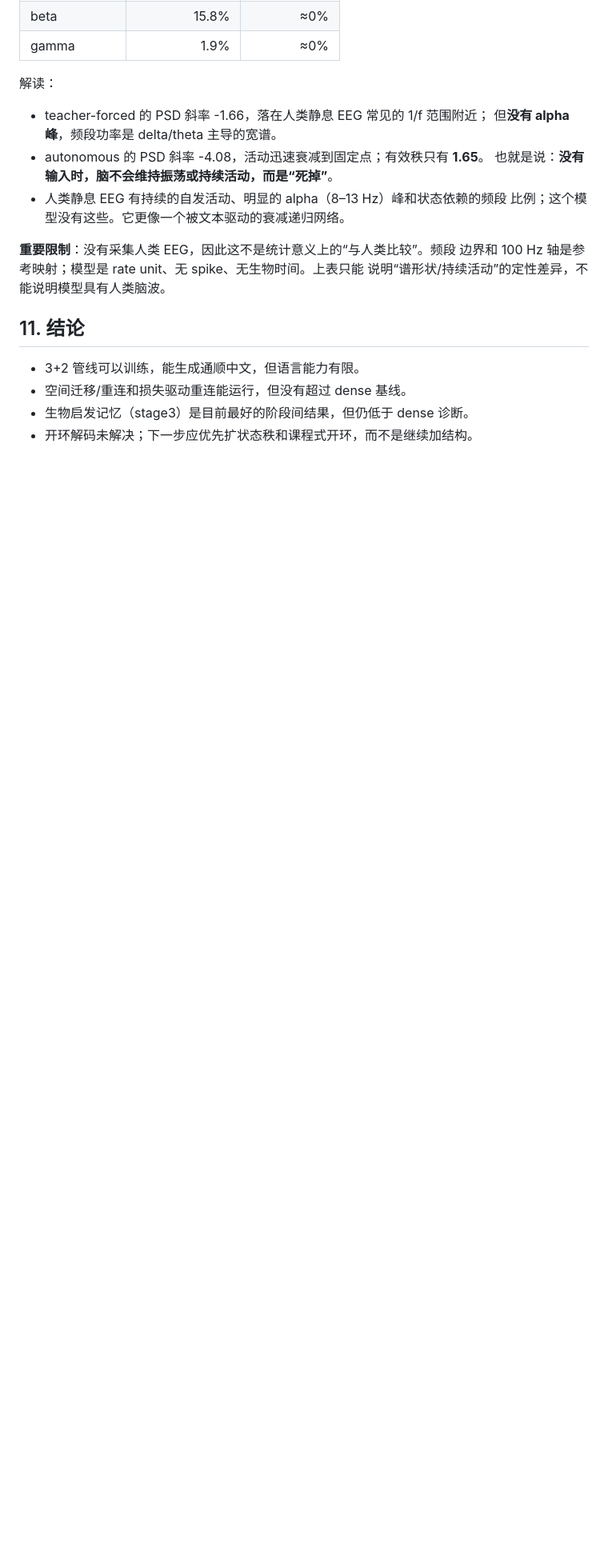
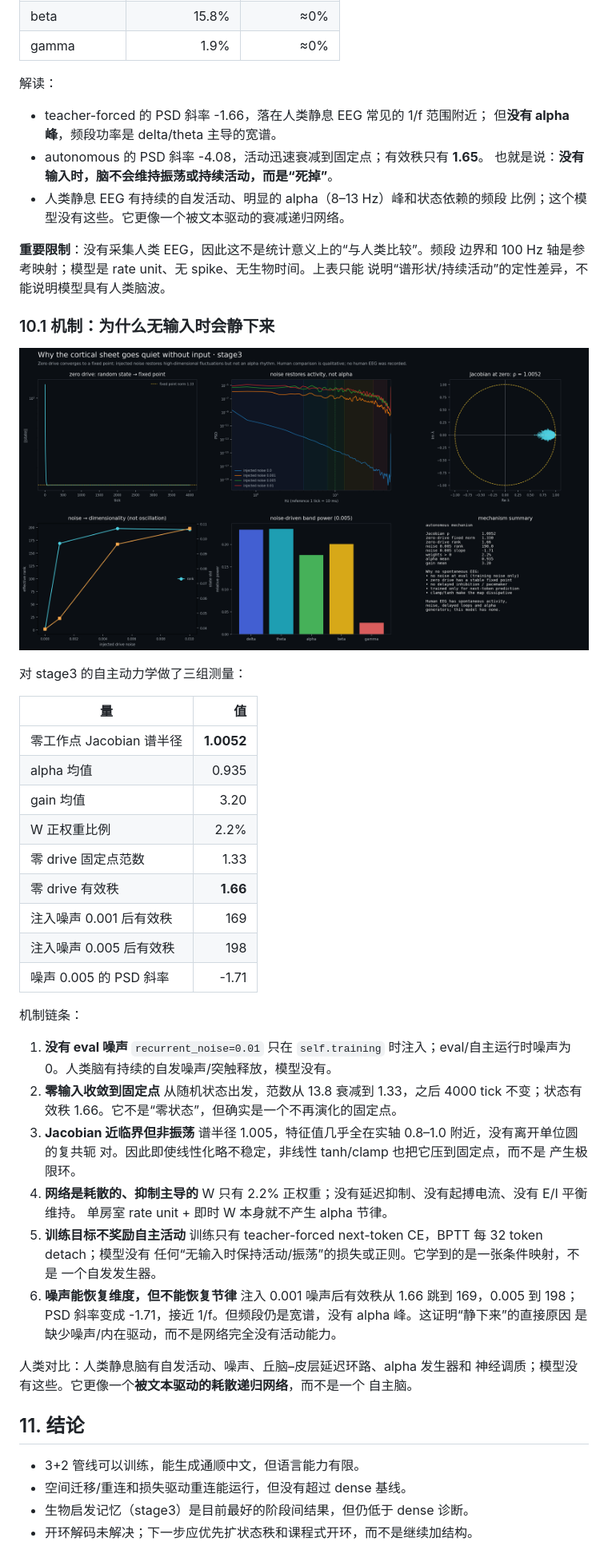
Before and after one commit to zxcAsD01-d/Neurosim-GPU, a Markdown page: llm/REPORT.md, the part around the change. Shown at 80% size. Drawn GitHub-style; pictures changed too: llm/results/cortex/autonomous_mechanism.png (added); blank space fills up the shorter version.

```diff
--- a/llm/REPORT.md
+++ b/llm/REPORT.md
@@ -291,6 +291,52 @@ $env:PYTHONPATH="src"
 边界和 100 Hz 轴是参考映射；模型是 rate unit、无 spike、无生物时间。上表只能
 说明“谱形状/持续活动”的定性差异，不能说明模型具有人类脑波。
 
+### 10.1 机制：为什么无输入时会静下来
+
+![无输入时的固定点与噪声响应](results/cortex/autonomous_mechanism.png)
+
+对 stage3 的自主动力学做了三组测量：
+
+| 量 | 值 |
+|---|---:|
+| 零工作点 Jacobian 谱半径 | **1.0052** |
+| alpha 均值 | 0.935 |
+| gain 均值 | 3.20 |
+| W 正权重比例 | 2.2% |
+| 零 drive 固定点范数 | 1.33 |
+| 零 drive 有效秩 | **1.66** |
+| 注入噪声 0.001 后有效秩 | 169 |
+| 注入噪声 0.005 后有效秩 | 198 |
+| 噪声 0.005 的 PSD 斜率 | -1.71 |
+
+机制链条：
+
+1. **没有 eval 噪声**
+   `recurrent_noise=0.01` 只在 `self.training` 时注入；eval/自主运行时噪声为
+   0。人类脑有持续的自发噪声/突触释放，模型没有。
+2. **零输入收敛到固定点**
+   从随机状态出发，范数从 13.8 衰减到 1.33，之后 4000 tick 不变；状态有效秩
+   1.66。它不是“零状态”，但确实是一个不再演化的固定点。
+3. **Jacobian 近临界但非振荡**
+   谱半径 1.005，特征值几乎全在实轴 0.8–1.0 附近，没有离开单位圆的复共轭
+   对。因此即使线性化略不稳定，非线性 tanh/clamp 也把它压到固定点，而不是
+   产生极限环。
+4. **网络是耗散的、抑制主导的**
+   W 只有 2.2% 正权重；没有延迟抑制、没有起搏电流、没有 E/I 平衡维持。
+   单房室 rate unit + 即时 W 本身就不产生 alpha 节律。
+5. **训练目标不奖励自主活动**
+   训练只有 teacher-forced next-token CE，BPTT 每 32 token detach；模型没有
+   任何“无输入时保持活动/振荡”的损失或正则。它学到的是一张条件映射，不是
+   一个自发发生器。
+6. **噪声能恢复维度，但不能恢复节律**
+   注入 0.001 噪声后有效秩从 1.66 跳到 169，0.005 到 198；PSD 斜率变成
+   -1.71，接近 1/f。但频段仍是宽谱，没有 alpha 峰。这证明“静下来”的直接原因
+   是缺少噪声/内在驱动，而不是网络完全没有活动能力。
+
+人类对比：人类静息脑有自发活动、噪声、丘脑–皮层延迟环路、alpha 发生器和
+神经调质；模型没有这些。它更像一个**被文本驱动的耗散递归网络**，而不是一个
+自主脑。
+
 ## 11. 结论
 
 
```
Also changed, not shown: llm/README.md (+1 -0 lines), 2 other files.
